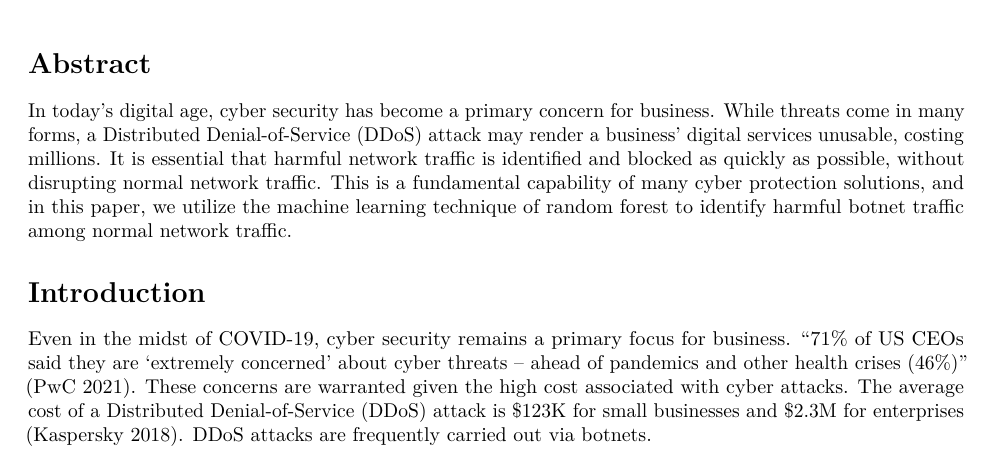
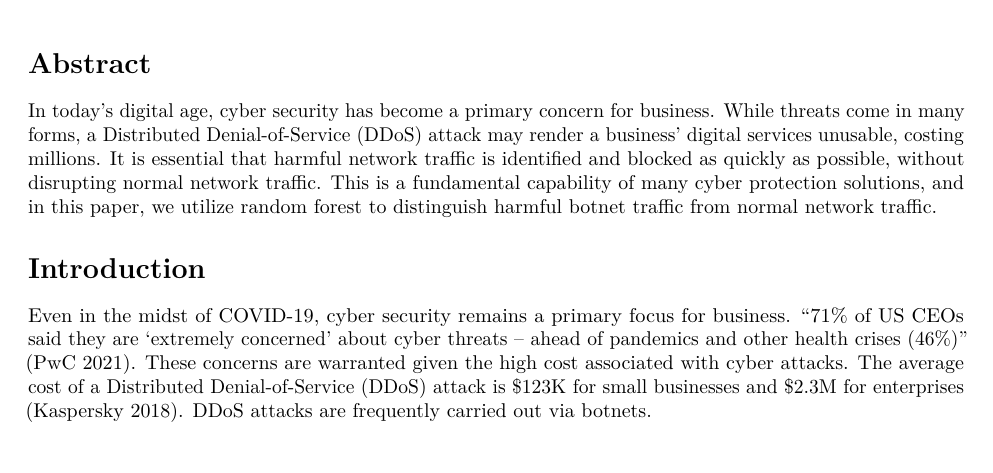
Before and after one commit to kaspii314/network_traffic_botnet_classification, an R Markdown document (network_traffic_botnet_classification.Rmd): part of page 1 of 14, cut so that both start at the same text. The pictures show the output file network_traffic_botnet_classification.pdf that the author committed with the source.

Commit message:
initial commit

````diff
--- a/network_traffic_botnet_classification.Rmd
+++ b/network_traffic_botnet_classification.Rmd
@@ -22,7 +22,7 @@ library(cowplot)
 ```
 
 # Abstract
-In today's digital age, cyber security has become a primary concern for business. While threats come in many forms, a Distributed Denial-of-Service (DDoS) attack may render a business' digital services unusable, costing millions. It is essential that harmful network traffic is identified and blocked as quickly as possible, without disrupting normal network traffic. This is a fundamental capability of many cyber protection solutions, and in this paper, we utilize the machine learning technique of random forest to identify harmful botnet traffic among normal network traffic.
+In today's digital age, cyber security has become a primary concern for business. While threats come in many forms, a Distributed Denial-of-Service (DDoS) attack may render a business' digital services unusable, costing millions. It is essential that harmful network traffic is identified and blocked as quickly as possible, without disrupting normal network traffic. This is a fundamental capability of many cyber protection solutions, and in this paper, we utilize random forest to distinguish harmful botnet traffic from normal network traffic.
 
 # Introduction
 Even in the midst of COVID-19, cyber security remains a primary focus for business. "71% of US CEOs said they are 'extremely concerned' about cyber threats -- ahead of pandemics and other health crises (46%)" [@pwc2021]. These concerns are warranted given the high cost associated with cyber attacks. The average cost of a Distributed Denial-of-Service (DDoS) attack is $\$123$K for small businesses and $\$2.3$M for enterprises [@kasperky]. DDoS attacks are frequently carried out via botnets.
````
Also changed, not shown: README.md, network_traffic_botnet_classification.pdf.
